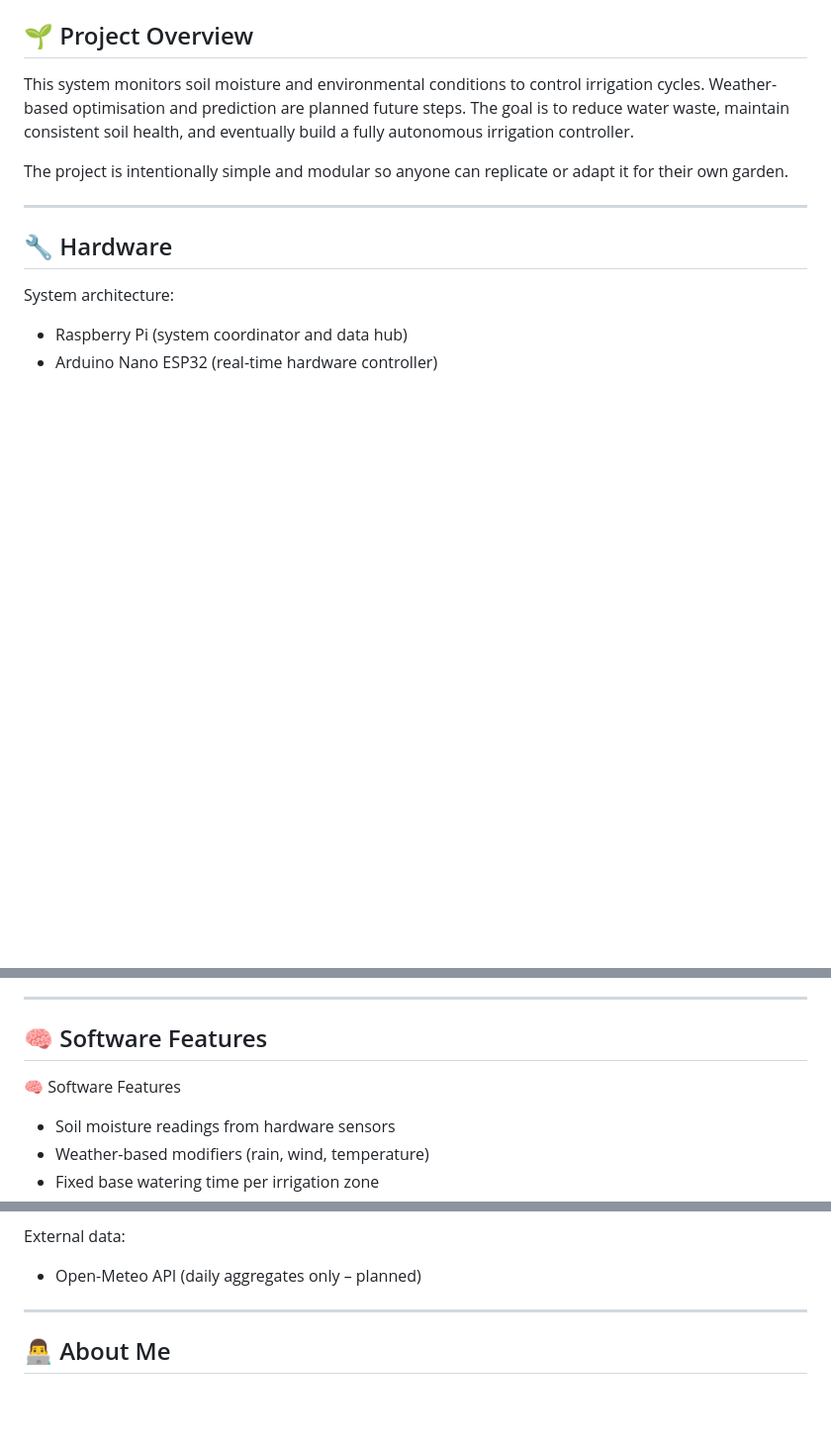
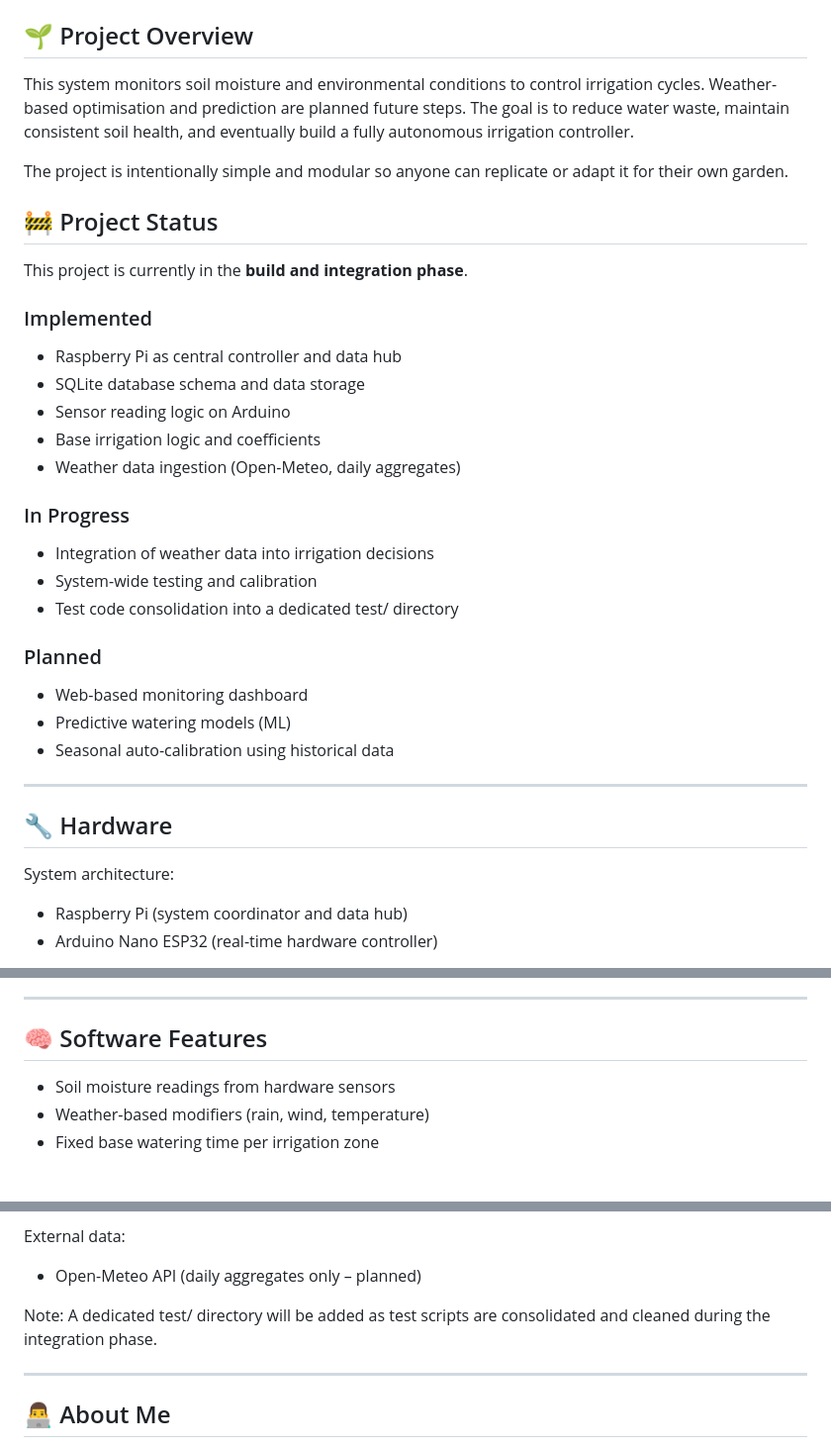
Before and after one commit to Katolux/Watering-System, a Markdown page: README.md, 3 parts joined by grey strips. Shown at 99% size. GitHub-like rendering; blank space fills up the shorter version.

```diff
--- a/README.md
+++ b/README.md
@@ -12,6 +12,27 @@ Weather-based optimisation and prediction are planned future steps.
 The goal is to reduce water waste, maintain consistent soil health, and eventually build a fully autonomous irrigation controller.
 
 The project is intentionally simple and modular so anyone can replicate or adapt it for their own garden.
+
+## 🚧 Project Status
+
+This project is currently in the **build and integration phase**.
+
+### Implemented
+- Raspberry Pi as central controller and data hub
+- SQLite database schema and data storage
+- Sensor reading logic on Arduino
+- Base irrigation logic and coefficients
+- Weather data ingestion (Open-Meteo, daily aggregates)
+
+### In Progress
+- Integration of weather data into irrigation decisions
+- System-wide testing and calibration
+- Test code consolidation into a dedicated test/ directory
+
+### Planned
+- Web-based monitoring dashboard
+- Predictive watering models (ML)
+- Seasonal auto-calibration using historical data
 
 ---
 
@@ -54,8 +75,6 @@ Other components:
 
 ## 🧠 Software Features
 
-🧠 Software Features
-
 - Soil moisture readings from hardware sensors
 - Weather-based modifiers (rain, wind, temperature)
 - Fixed base watering time per irrigation zone
@@ -90,6 +109,8 @@ Data & logic:
 
 External data:
 - Open-Meteo API (daily aggregates only – planned)
+
+Note: A dedicated test/ directory will be added as test scripts are consolidated and cleaned during the integration phase.
 
 
 ---
```
Also changed, not shown: other parts of README.md (+1 -1 lines).
